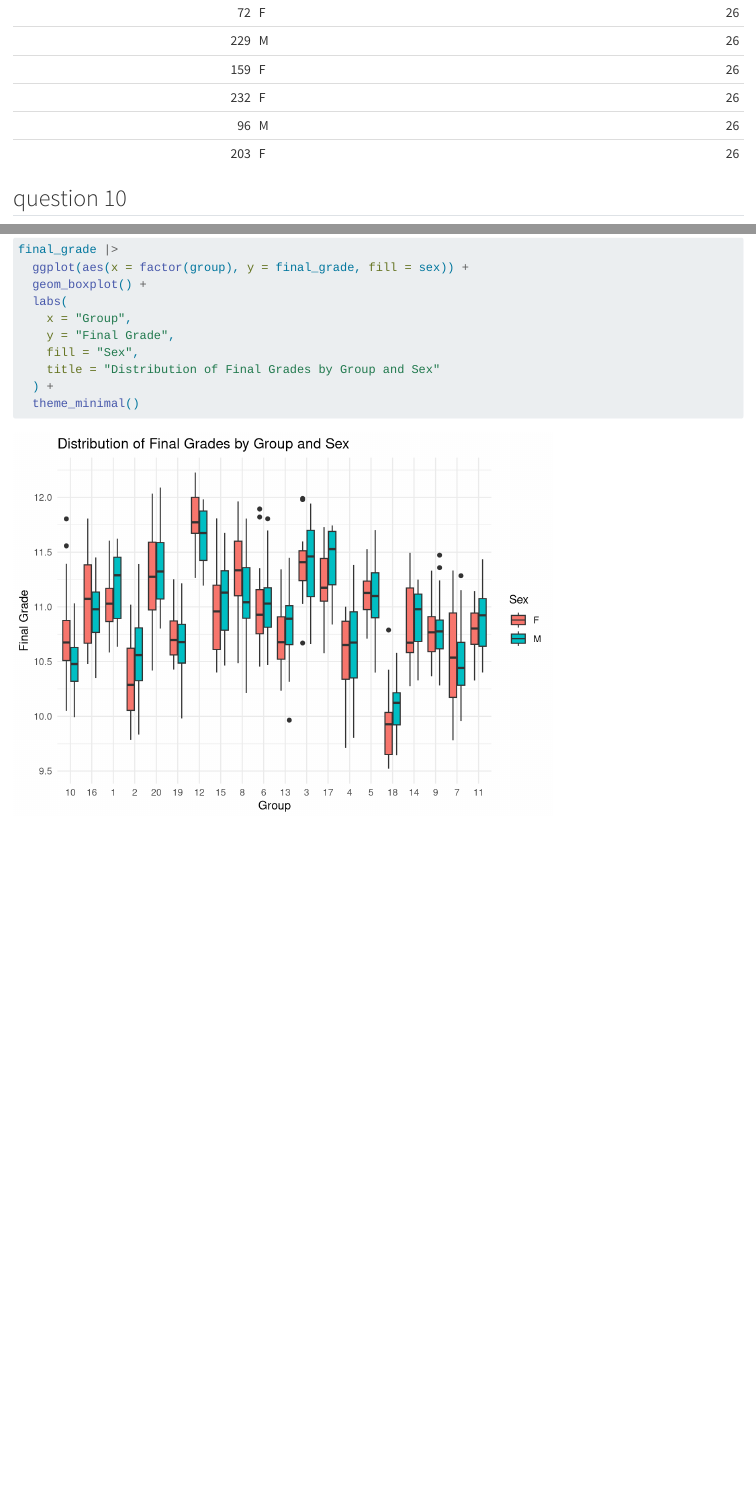
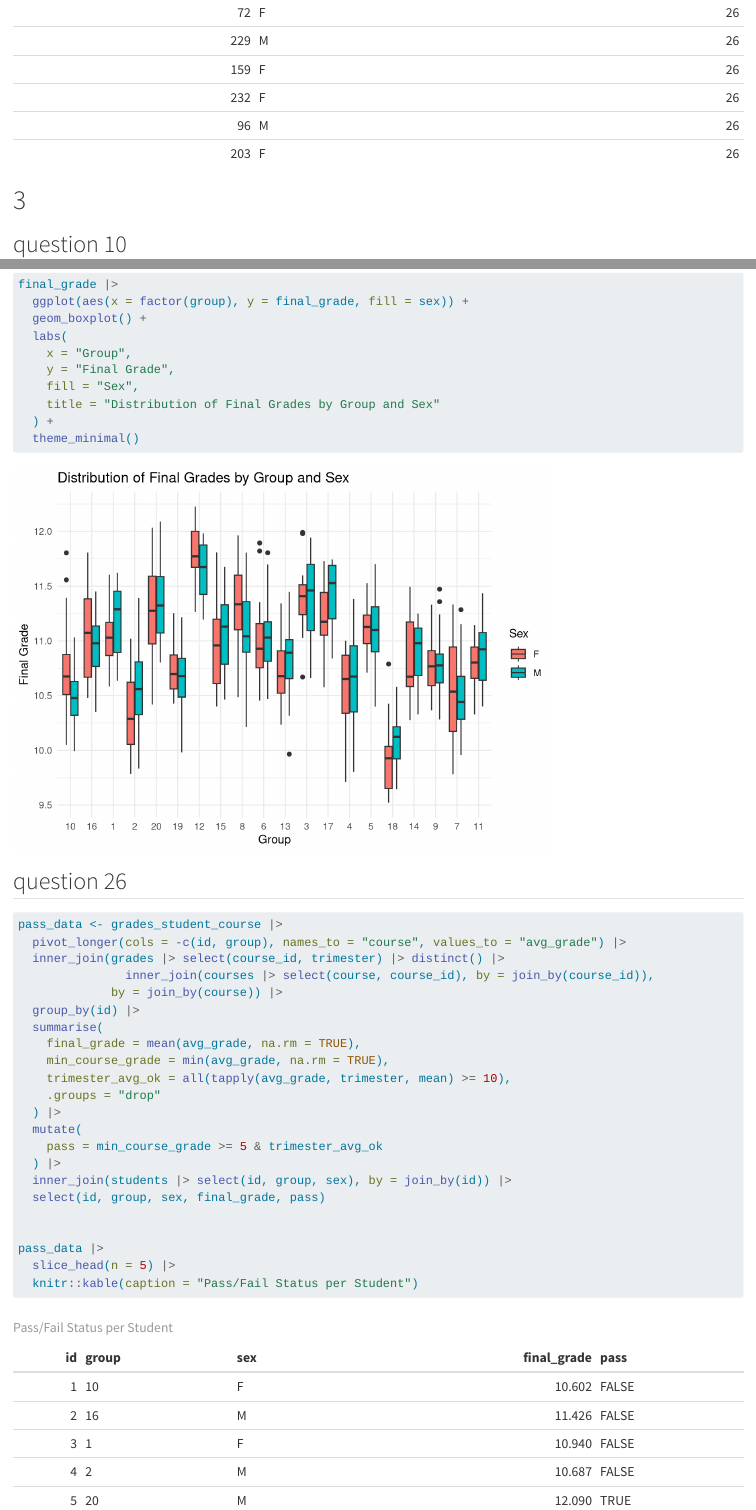
Before and after one commit to cattajustine-spec/test-grades, a Quarto document (Catta.qmd): the page in a window 1100 px wide, from 8390 px down, and a second part further down, joined at a grey line. Rendered offline with R 4.5, knitr and Pandoc in place of Quarto, with nearby package versions; some code elsewhere in the file could not run offline; long lines of code are wrapped.

Commit message:
question 26

````diff
--- a/Catta.qmd
+++ b/Catta.qmd
@@ -157,7 +157,7 @@ oldest_per_group <- students |>
 oldest_per_group |>
   knitr::kable(format = "markdown", caption = "Oldest Student in Each Group")
 ```
-
+# 3
 ## question 10
 
 ```{r}
@@ -473,3 +473,31 @@ final_grade |>
   ) +
   theme_minimal()
 ```
+
+
+## question 26
+
+```{r}
+pass_data <- grades_student_course |>
+  pivot_longer(cols = -c(id, group), names_to = "course", values_to = "avg_grade") |>
+  inner_join(grades |> select(course_id, trimester) |> distinct() |>
+               inner_join(courses |> select(course, course_id), by = join_by(course_id)),
+             by = join_by(course)) |>
+  group_by(id) |>
+  summarise(
+    final_grade = mean(avg_grade, na.rm = TRUE),
+    min_course_grade = min(avg_grade, na.rm = TRUE),
+    trimester_avg_ok = all(tapply(avg_grade, trimester, mean) >= 10),
+    .groups = "drop"
+  ) |>
+  mutate(
+    pass = min_course_grade >= 5 & trimester_avg_ok
+  ) |>
+  inner_join(students |> select(id, group, sex), by = join_by(id)) |>
+  select(id, group, sex, final_grade, pass)
+
+
+pass_data |>
+  slice_head(n = 5) |>
+  knitr::kable(caption = "Pass/Fail Status per Student")
+```
````
